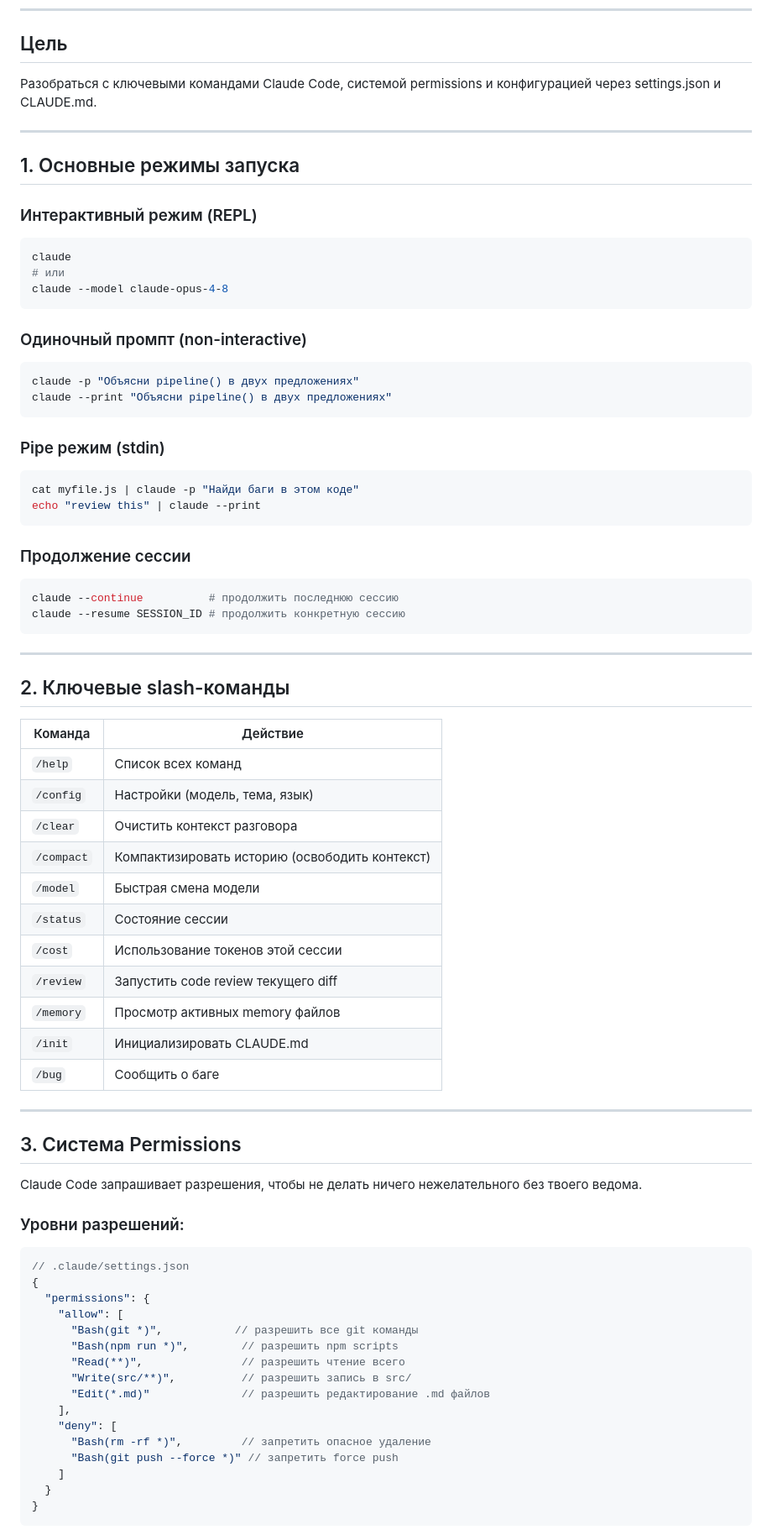
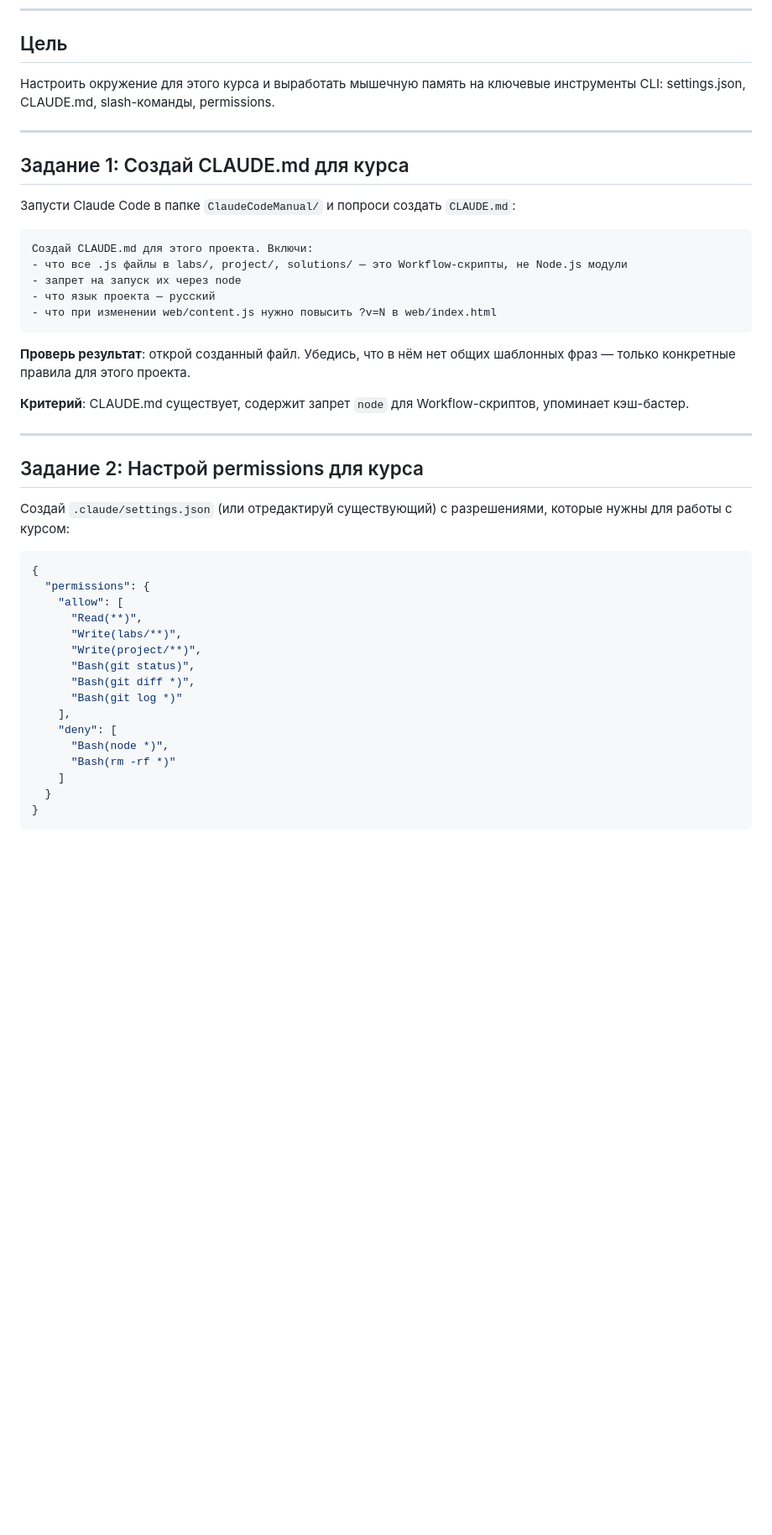
Before and after one commit to NickScherbakov/ClaudeCodeManual, a Markdown page: labs/01-cli-mastery/lab.md, the part around one of its changes. Shown at 84% size. Rendered like a GitHub page; blank space fills up the shorter version.

````diff
--- a/labs/01-cli-mastery/lab.md
+++ b/labs/01-cli-mastery/lab.md
@@ -7,76 +7,46 @@
 
 ## Цель
 
-Разобраться с ключевыми командами Claude Code, системой permissions и конфигурацией через settings.json и CLAUDE.md.
+Настроить окружение для этого курса и выработать мышечную память на ключевые инструменты CLI: settings.json, CLAUDE.md, slash-команды, permissions.
 
 ---
 
-## 1. Основные режимы запуска
+## Задание 1: Создай CLAUDE.md для курса
 
-### Интерактивный режим (REPL)
-```bash
-claude
-# или
-claude --model claude-opus-4-8
+Запусти Claude Code в папке `ClaudeCodeManual/` и попроси создать `CLAUDE.md`:
+
+```
+Создай CLAUDE.md для этого проекта. Включи:
+- что все .js файлы в labs/, project/, solutions/ — это Workflow-скрипты, не Node.js модули
+- запрет на запуск их через node
+- что язык проекта — русский
+- что при изменении web/content.js нужно повысить ?v=N в web/index.html
 ```
 
-### Одиночный промпт (non-interactive)
-```bash
-claude -p "Объясни pipeline() в двух предложениях"
-claude --print "Объясни pipeline() в двух предложениях"
-```
+**Проверь результат**: открой созданный файл. Убедись, что в нём нет общих шаблонных фраз — только конкретные правила для этого проекта.
 
-### Pipe режим (stdin)
-```bash
-cat myfile.js | claude -p "Найди баги в этом коде"
-echo "review this" | claude --print
-```
-
-### Продолжение сессии
-```bash
-claude --continue          # продолжить последнюю сессию
-claude --resume SESSION_ID # продолжить конкретную сессию
-```
+**Критерий**: CLAUDE.md существует, содержит запрет `node` для Workflow-скриптов, упоминает кэш-бастер.
 
 ---
 
-## 2. Ключевые slash-команды
+## Задание 2: Настрой permissions для курса
 
-| Команда | Действие |
-|---------|---------|
-| `/help` | Список всех команд |
-| `/config` | Настройки (модель, тема, язык) |
-| `/clear` | Очистить контекст разговора |
-| `/compact` | Компактизировать историю (освободить контекст) |
-| `/model` | Быстрая смена модели |
-| `/status` | Состояние сессии |
-| `/cost` | Использование токенов этой сессии |
-| `/review` | Запустить code review текущего diff |
-| `/memory` | Просмотр активных memory файлов |
-| `/init` | Инициализировать CLAUDE.md |
-| `/bug` | Сообщить о баге |
+Создай `.claude/settings.json` (или отредактируй существующий) с разрешениями, которые нужны для работы с курсом:
 
----
-
-## 3. Система Permissions
-
-Claude Code запрашивает разрешения, чтобы не делать ничего нежелательного без твоего ведома.
-
-### Уровни разрешений:
 ```json
-// .claude/settings.json
 {
   "permissions": {
     "allow": [
-      "Bash(git *)",           // разрешить все git команды
-      "Bash(npm run *)",        // разрешить npm scripts
-      "Read(**)",               // разрешить чтение всего
-      "Write(src/**)",          // разрешить запись в src/
-      "Edit(*.md)"              // разрешить редактирование .md файлов
+      "Read(**)",
+      "Write(labs/**)",
+      "Write(project/**)",
+      "Bash(git status)",
+      "Bash(git diff *)",
+      "Bash(git log *)"
     ],
     "deny": [
-      "Bash(rm -rf *)",         // запретить опасное удаление
-      "Bash(git push --force *)" // запретить force push
+      "Bash(node *)",
+      "Bash(rm -rf *)"
     ]
   }
 }
````
Also changed, not shown: other parts of labs/01-cli-mastery/lab.md (+87 -109 lines), HABR_ARTICLE_DRAFT.md (added, +141 -0 lines), PROMO_TEMPLATES.md (added, +90 -0 lines).
